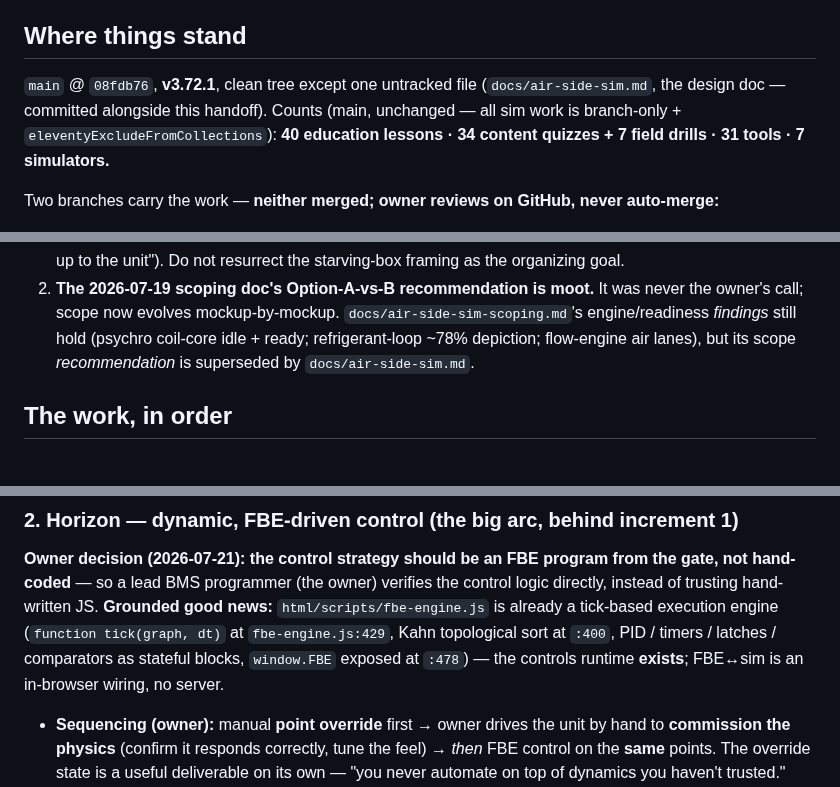
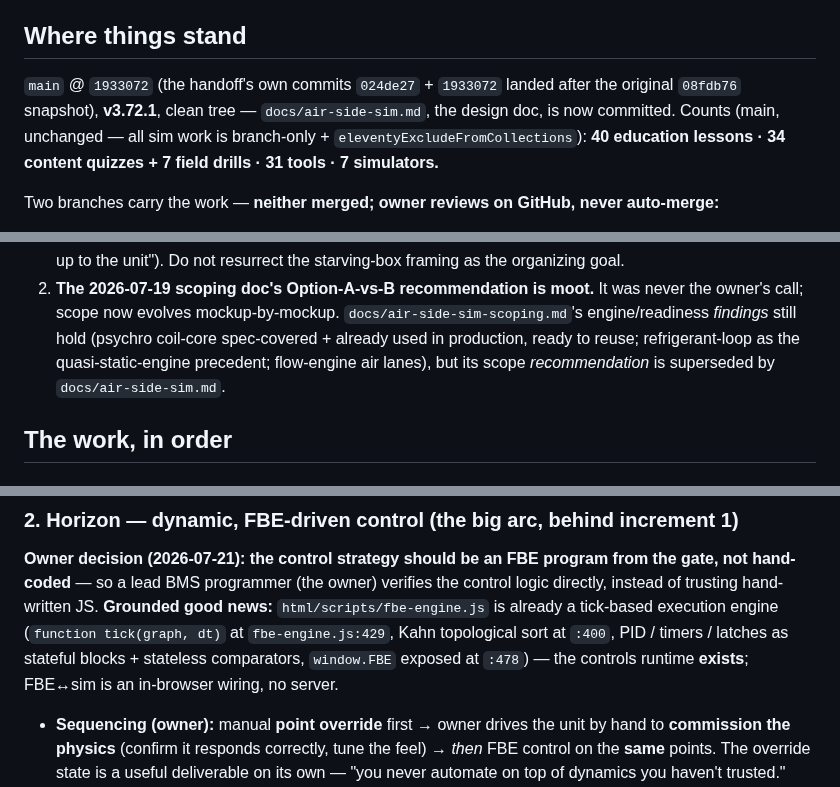
Before and after one commit to EWH2000/controlsfreak.dev, a Markdown page: docs/next-session-handoff.md, 3 parts joined by grey strips. GitHub-like rendering.

Commit message:
docs: fix 4 stale/misstated claims in the air-side handoff
Ran /verify-handoff against the repo: 25 of 29 repo-checkable claims
verified, 4 did not reproduce. Each correction was independently
re-confirmed by an adversarial refutation pass before landing here.
The planned work (increment 1) is unaffected; these are accuracy fixes
so the next session reads true facts.

Corrections:
- "main @ 08fdb76" -> 1933072 (the handoff's own commits 024de27 +
  1933072 landed after the original snapshot point).
- "clean tree except one untracked docs/air-side-sim.md" -> tree is
  fully clean; the design doc is committed (in 024de27), not untracked.
- fbe-engine.js "PID / timers / latches / comparators as stateful
  blocks" -> comparators are stateless; only SR latch, TON, TOF, PID
  carry stateful:true. Cited line numbers (:429, :400, :478) all check
  out exactly.
- air-side-sim-scoping.md findings: the psychro coil-core is not "idle"
  (it is spec-covered + already used in production, ready to reuse),
  and there is no "~78%" depiction figure for refrigerant-loop anywhere
  in the doc (it is cited only as the quasi-static-engine precedent).

Co-Authored-By: Claude Opus 4.8 <noreply@anthropic.com>
Claude-Session: https://claude.ai/code/session_01Q2hbB6j9ts9GjByj3sKHvk

```diff
--- a/docs/next-session-handoff.md
+++ b/docs/next-session-handoff.md
@@ -19,8 +19,9 @@ decisions, guardrails) before acting.
 
 ## Where things stand
 
-`main` @ `08fdb76`, **v3.72.1**, clean tree except one untracked file
-(`docs/air-side-sim.md`, the design doc — committed alongside this handoff).
+`main` @ `1933072` (the handoff's own commits `024de27` + `1933072` landed after
+the original `08fdb76` snapshot), **v3.72.1**, clean tree —
+`docs/air-side-sim.md`, the design doc, is now committed.
 Counts (main, unchanged — all sim work is branch-only + `eleventyExcludeFromCollections`):
 **40 education lessons · 34 content quizzes + 7 field drills · 31 tools · 7
 simulators.**
@@ -55,9 +56,9 @@ auto-merge:**
 2. **The 2026-07-19 scoping doc's Option-A-vs-B recommendation is moot.** It was
    never the owner's call; scope now evolves mockup-by-mockup.
    `docs/air-side-sim-scoping.md`'s engine/readiness *findings* still hold
-   (psychro coil-core idle + ready; refrigerant-loop ~78% depiction; flow-engine
-   air lanes), but its scope *recommendation* is superseded by
-   `docs/air-side-sim.md`.
+   (psychro coil-core spec-covered + already used in production, ready to reuse;
+   refrigerant-loop as the quasi-static-engine precedent; flow-engine air lanes),
+   but its scope *recommendation* is superseded by `docs/air-side-sim.md`.
 
 ## The work, in order
 
@@ -105,8 +106,9 @@ the gate, not hand-coded** — so a lead BMS programmer (the owner) verifies the
 control logic directly, instead of trusting hand-written JS. **Grounded good
 news:** `html/scripts/fbe-engine.js` is already a tick-based execution engine
 (`function tick(graph, dt)` at `fbe-engine.js:429`, Kahn topological sort at
-`:400`, PID / timers / latches / comparators as stateful blocks, `window.FBE`
-exposed at `:478`) — the controls runtime **exists**; FBE↔sim is an in-browser
+`:400`, PID / timers / latches as stateful blocks + stateless comparators,
+`window.FBE` exposed at `:478`) — the controls runtime **exists**; FBE↔sim is an
+in-browser
 wiring, no server.
 
 - **Sequencing (owner):** manual **point override** first → owner drives the unit
```
